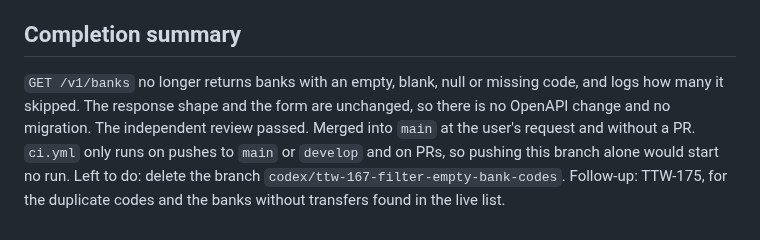
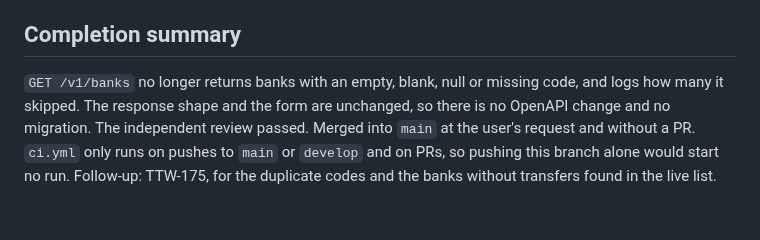
Before and after one commit to AgbodesiImoagene/the_tamiym_workshop, a Markdown page: docs/tickets/ttw-167-filter-banks-without-a-code.md, the part around the change. Rendered like a GitHub page.

Commit message:
docs(tickets): update TTW-167 and TTW-175 after the merge
The TTW-167 branch is deleted, and it no longer blocks TTW-175.

Co-Authored-By: Claude Opus 5.5 <noreply@anthropic.com>

```diff
--- a/docs/tickets/ttw-167-filter-banks-without-a-code.md
+++ b/docs/tickets/ttw-167-filter-banks-without-a-code.md
@@ -154,4 +154,4 @@ Not verified:
 
 ## Completion summary
 
-`GET /v1/banks` no longer returns banks with an empty, blank, null or missing code, and logs how many it skipped. The response shape and the form are unchanged, so there is no OpenAPI change and no migration. The independent review passed. Merged into `main` at the user's request and without a PR. `ci.yml` only runs on pushes to `main` or `develop` and on PRs, so pushing this branch alone would start no run. Left to do: delete the branch `codex/ttw-167-filter-empty-bank-codes`. Follow-up: TTW-175, for the duplicate codes and the banks without transfers found in the live list.
+`GET /v1/banks` no longer returns banks with an empty, blank, null or missing code, and logs how many it skipped. The response shape and the form are unchanged, so there is no OpenAPI change and no migration. The independent review passed. Merged into `main` at the user's request and without a PR. `ci.yml` only runs on pushes to `main` or `develop` and on PRs, so pushing this branch alone would start no run. Follow-up: TTW-175, for the duplicate codes and the banks without transfers found in the live list.
```
Also changed, not shown: docs/tickets/ttw-175-fix-bank-selector-choices.md (+2 -2 lines).
